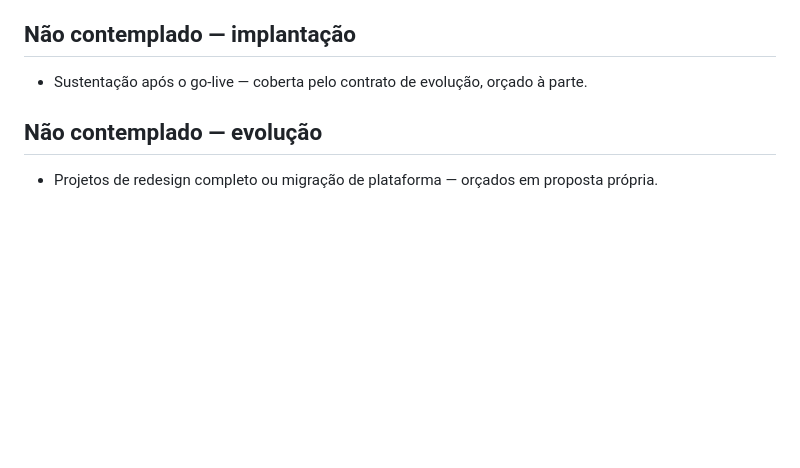
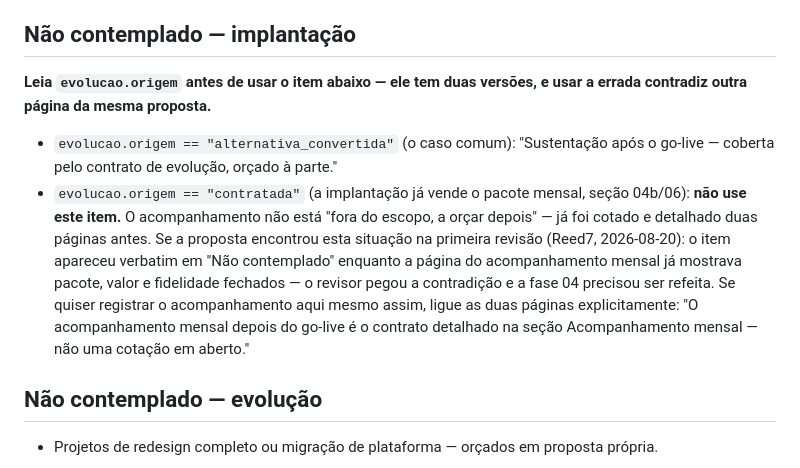
Before and after one commit to n1-ag/geracao-proposta-comercial, a Markdown page: dados/biblioteca-textos.md, the part around the change. GitHub-like rendering; blank space fills up the shorter version.

Commit message:
O texto padrão de 'não contemplado' contradizia o acompanhamento já contratado
A primeira geração real da Reed7 com o pacote mensal contratado (§04b novo)
saiu com uma contradição: a página 06 mostra o acompanhamento como pacote já
fechado — 20h, R$4.200, fidelidade, tudo definido — e a página 07 lista
"Sustentação após o go-live — coberta pelo contrato de evolução, orçado à
parte" em Não contemplado, como se fosse algo ainda em aberto. O revisor da
fase 06 pegou (ponto 9, invertido na sessão anterior para procurar
justamente esse tipo de vazamento de coerência) e devolveu para correção
antes do veredito "pronto para envio".

A causa: o texto canônico em biblioteca-textos.md sempre assumiu que a
evolução é a alternativa convertida (o caso comum). Não havia variante para
quando ela é contratada dentro da própria implantação — situação que só
passou a existir com o §04b desta sessão.

O texto ganha as duas versões, com instrução de checar `evolucao.origem`
antes de usar qualquer uma, e o contrato 04 aponta para lá no exato ponto
onde já se discute `origem` para a seção 04b — antes do redator chegar à
seção 05 e reproduzir o mesmo erro.

Co-Authored-By: Claude Opus 5 (1M context) <noreply@anthropic.com>

```diff
--- a/dados/biblioteca-textos.md
+++ b/dados/biblioteca-textos.md
@@ -63,7 +63,21 @@ condição vira cláusula, nunca confissão de indefinição.
 
 ## Não contemplado — implantação
 
-- Sustentação após o go-live — coberta pelo contrato de evolução, orçado à parte.
+**Leia `evolucao.origem` antes de usar o item abaixo — ele tem duas versões, e
+usar a errada contradiz outra página da mesma proposta.**
+
+- `evolucao.origem == "alternativa_convertida"` (o caso comum): "Sustentação
+  após o go-live — coberta pelo contrato de evolução, orçado à parte."
+- `evolucao.origem == "contratada"` (a implantação já vende o pacote mensal,
+  seção 04b/06): **não use este item.** O acompanhamento não está "fora do
+  escopo, a orçar depois" — já foi cotado e detalhado duas páginas antes. Se a
+  proposta encontrou esta situação na primeira revisão (Reed7, 2026-08-20): o
+  item apareceu verbatim em "Não contemplado" enquanto a página do
+  acompanhamento mensal já mostrava pacote, valor e fidelidade fechados — o
+  revisor pegou a contradição e a fase 04 precisou ser refeita. Se quiser
+  registrar o acompanhamento aqui mesmo assim, ligue as duas páginas
+  explicitamente: "O acompanhamento mensal depois do go-live é o contrato
+  detalhado na seção Acompanhamento mensal — não uma cotação em aberto."
 
 ## Não contemplado — evolução
 
```
Also changed, not shown: specs/contracts/04-narrativa.contract.md (+7 -0 lines).
